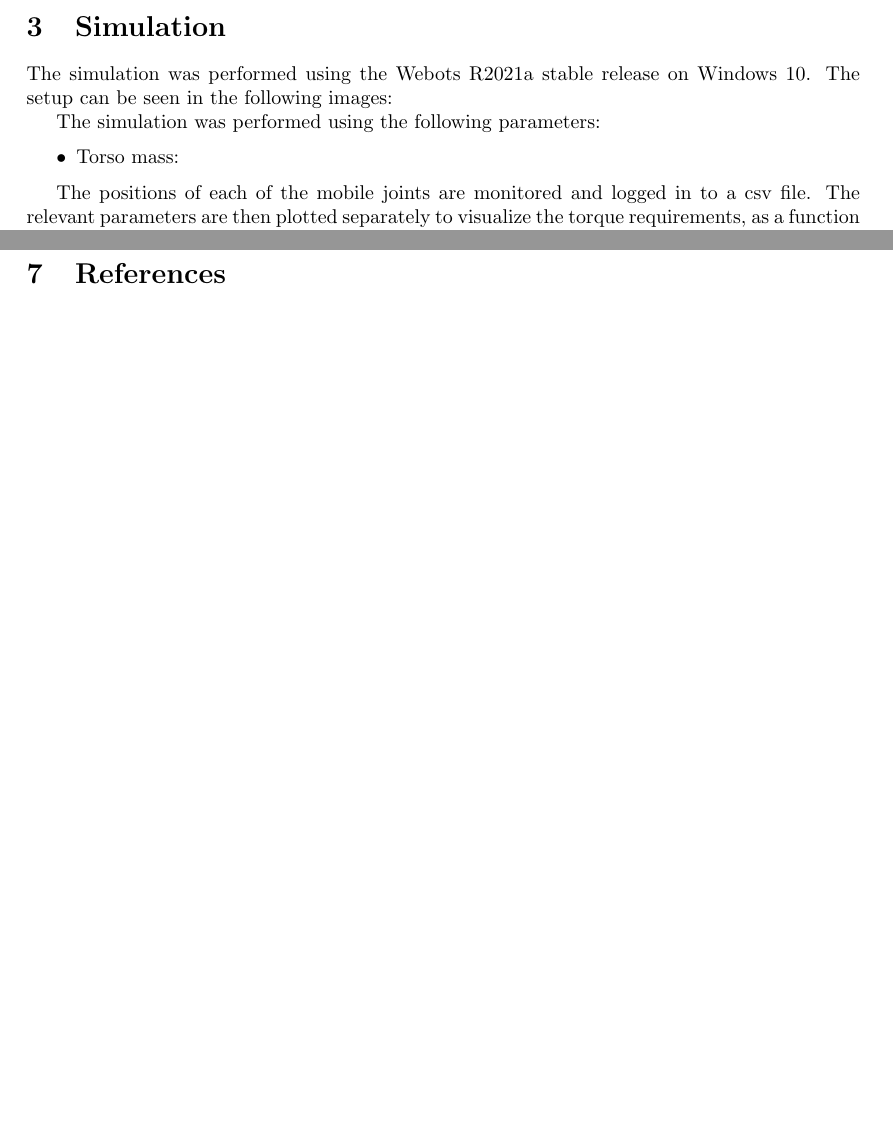
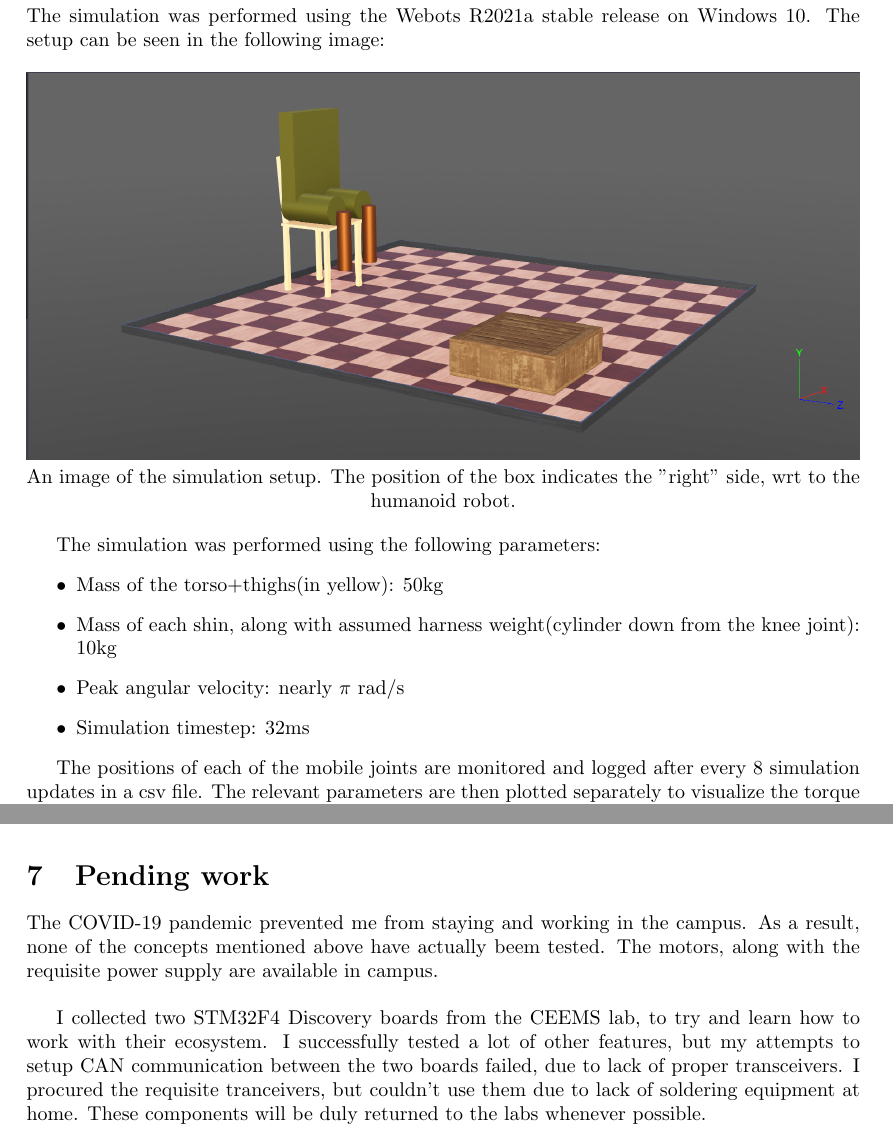
Before and after one commit to Shubhayu-Das/PE_6th_sem, a LaTeX document (final_report/IMT2018523 PE Report.tex): two parts of pages 2 and 5 of 5 before the commit and two parts of pages 3 and 6 of 7 after it, joined at a grey line, cut at the place of the change, the shorter picture padded with empty space. Compiled offline with pdfLaTeX.

Commit message:
Updated plots, added images, simulation video

```diff
--- a/final_report/IMT2018523 PE Report.tex
+++ b/final_report/IMT2018523 PE Report.tex
@@ -38,10 +39,18 @@
 	\section{Simulation}
-		The simulation was performed using the Webots R2021a stable release on Windows 10. The setup can be seen in the following images:
+		The simulation was performed using the Webots R2021a stable release on Windows 10. The setup can be seen in the following image:
+
+		\begin{center}
+			\includegraphics[width=\linewidth]{"../images/sideview.png"}
+			\title{An image of the simulation setup. The position of the box indicates the "right" side, wrt to the humanoid robot.}
+		\end{center}
 
 		The simulation was performed using the following parameters:
 		\begin{itemize}
-			\item Torso mass:
+			\item Mass of the torso+thighs(in yellow): 50kg
+			\item Mass of each shin, along with assumed harness weight(cylinder down from the knee joint): 10kg
+			\item Peak angular velocity: nearly $\pi$ rad/s
+			\item Simulation timestep: 32ms
 		\end{itemize}
 
-		The positions of each of the mobile joints are monitored and logged in to a csv file. The relevant parameters are then plotted separately to visualize the torque requirements, as a function of the angular position.
+		The positions of each of the mobile joints are monitored and logged after every 8 simulation updates in a csv file. The relevant parameters are then plotted separately to visualize the torque requirements, as a function of the angular position. This plot is show in the plot on the next page.
 
@@ -80,6 +92,11 @@
 		Good hardware is only half of the story. Proper BLDC control is impossible without proper driver control software. The MIT Mini Cheetah driver implements Field Oriented Control(FOC), using position feedback from the encoder, and torque feedback from the low-side current sense resistors. The DRV8323R motor driver facilitates the torque feedback by providing internal gain amplifiers and buffers. In this project, we directly utilize Ben Katz's driver code(Github source),as we are using his drivers. Some parameters like the PID gains, reduction ratios etc have to be calibrated depending on the actual hardware being used.\\
 
 		The exact working principle of FOC can span several books. I have summarized my understanding in the source Github repository. The content of the repository are subject to change, during the active duration of this project.
+
+	\section{Pending work}
+		The COVID-19 pandemic prevented me from staying and working in the campus. As a result, none of the concepts mentioned above have actually beem tested. The motors, along with the requisite power supply are available in campus.\\
+
+		 I collected two STM32F4 Discovery boards from the CEEMS lab, to try and learn how to work with their ecosystem. I successfully tested a lot of other features, but my attempts to setup CAN communication between the two boards failed, due to lack of proper transceivers. I procured the requisite tranceivers, but couldn't use them due to lack of soldering equipment at home. These components will be duly returned to the labs whenever possible.
 
 	\pagebreak
 	\section{References}
```
Also changed, not shown: README.md, Webot_Sim/controllers/final_model_controller/plots/sim_results_14_04_2021_14_14.png, Webot_Sim/controllers/final_model_controller/plots/sim_results_14_04_2021_14_54.png, final_report/IMT2018523 PE Report.pdf, images/sideview.png (added), images/sim_results.png (added), final_report/IMT2018523 PE Report.tex (10 more changed lines), 8 other files.
